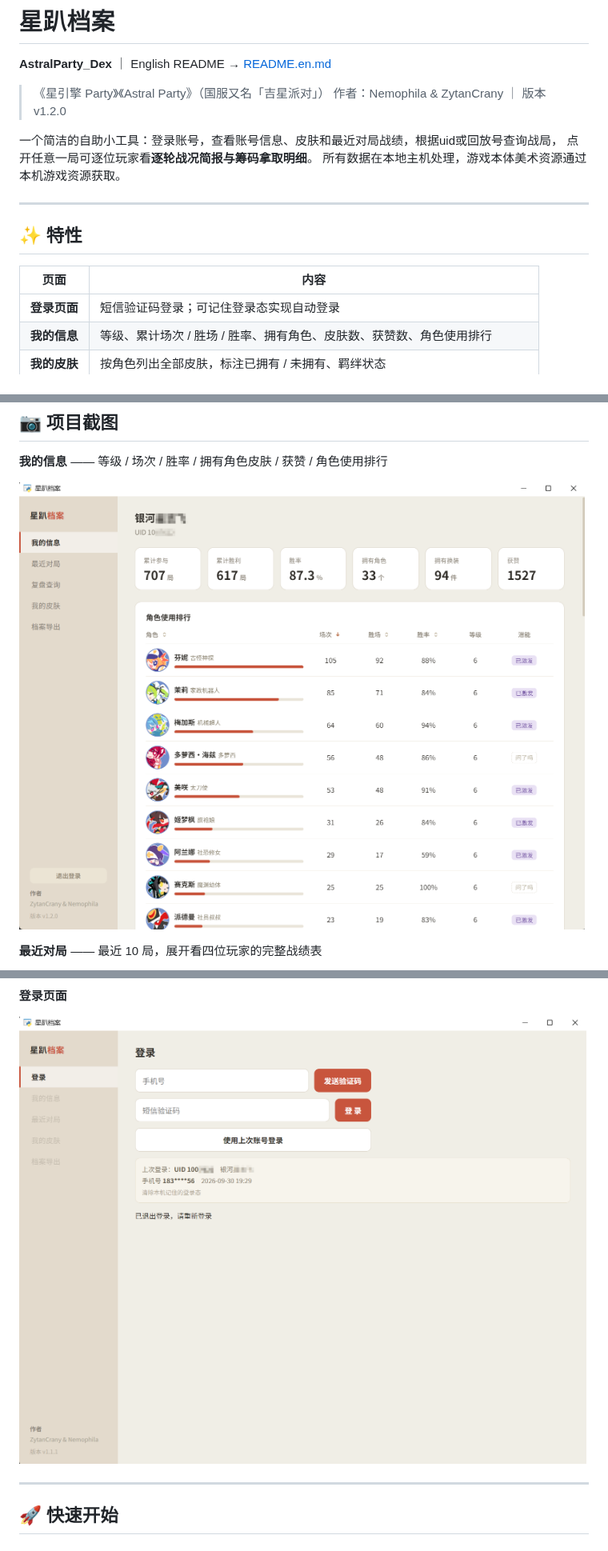
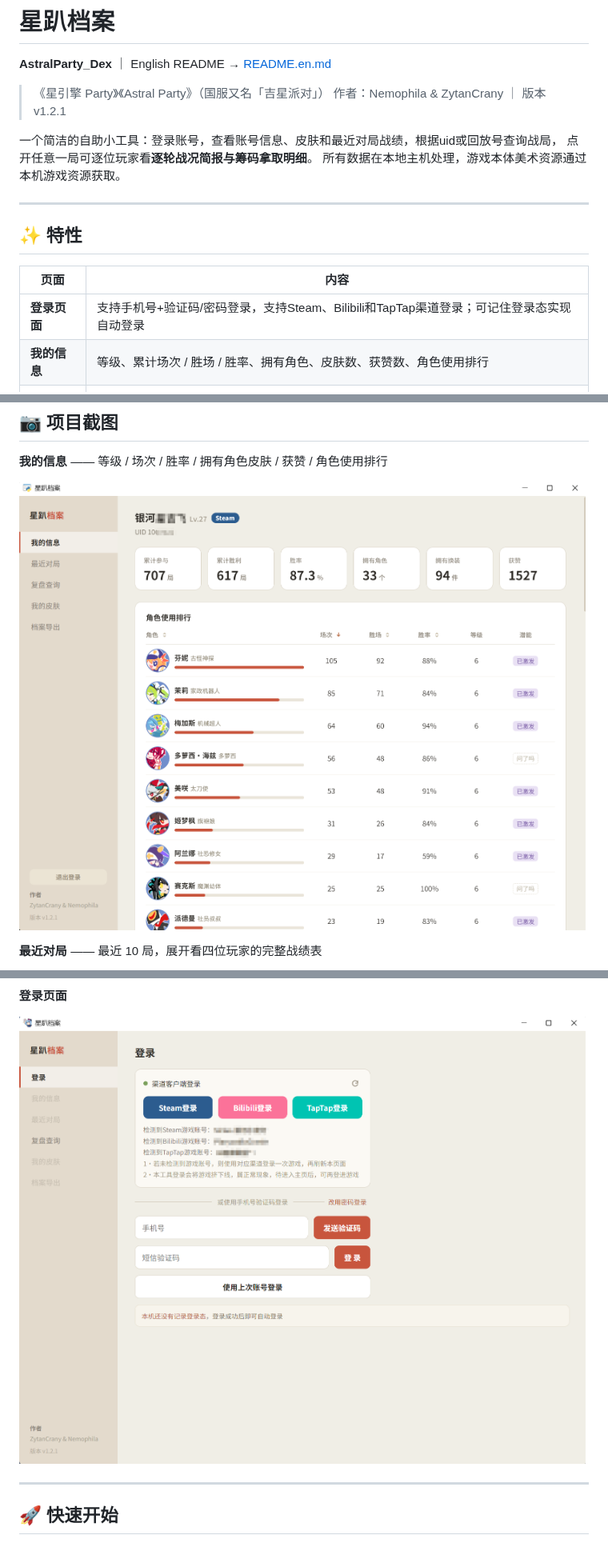
Before and after one commit to ZtyanCrany/AstralParty_Dex, a Markdown page: README.md, 3 parts joined by grey strips. Shown at 80% size. Drawn GitHub-style; pictures changed too: screenshots/01-profile.png, screenshots/06-login.png.

```diff
--- a/README.md
+++ b/README.md
@@ -3,7 +3,7 @@
 **AstralParty_Dex** ｜ English README → [README.en.md](README.en.md)
 
 > 《星引擎 Party》《Astral Party》（国服又名「吉星派对」）
-> 作者：Nemophila & ZytanCrany ｜ 版本 v1.2.0
+> 作者：Nemophila & ZytanCrany ｜ 版本 v1.2.1
 
 一个简洁的自助小工具：登录账号，查看账号信息、皮肤和最近对局战绩，根据uid或回放号查询战局，
 点开任意一局可逐位玩家看**逐轮战况简报与筹码拿取明细**。
@@ -15,7 +15,7 @@
 
 | 页面 | 内容 |
 | --- | --- |
-| **登录页面** | 短信验证码登录；可记住登录态实现自动登录 |
+| **登录页面** | 支持手机号+验证码/密码登录，支持Steam、Bilibili和TapTap渠道登录；可记住登录态实现自动登录 |
 | **我的信息** | 等级、累计场次 / 胜场 / 胜率、拥有角色、皮肤数、获赞数、角色使用排行 |
 | **我的皮肤** | 按角色列出全部皮肤，标注已拥有 / 未拥有、羁绊状态 |
 | **最近对局** | 最近 10 局，展开看四位玩家的战绩表，点击玩家名查看每轮战况与拿取筹码明细 |
```
Also changed, not shown: CHANGELOG.md (+28 -0 lines), README.en.md (+2 -2 lines).
